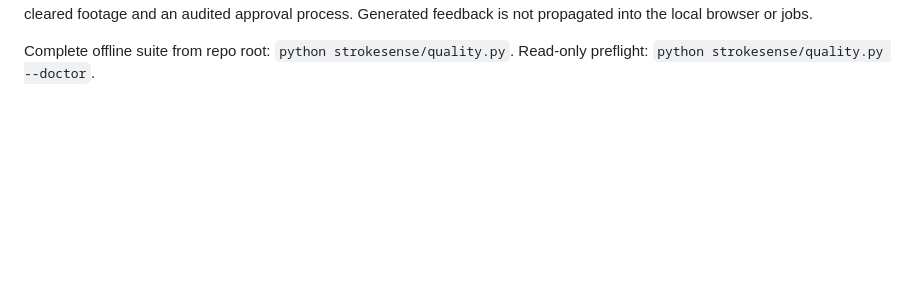
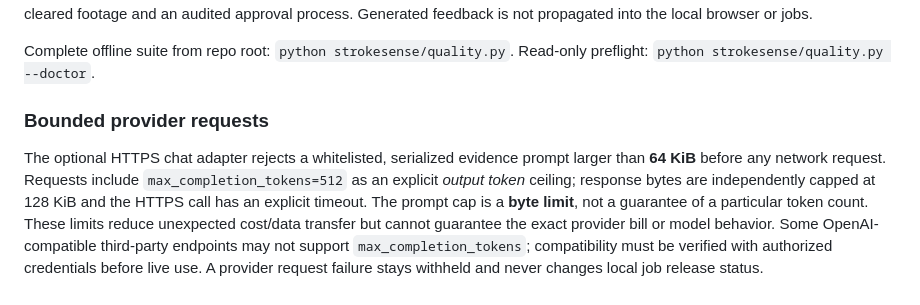
Before and after one commit to KemalGC/CS4501_Startup, a Markdown page: strokesense/COACHING_CLI.md, the part around the change. Rendered like a GitHub page; blank space fills up the shorter version.

Commit message:
docs: state bounded live-provider budgets and compatibility caveat (#51)

```diff
--- a/strokesense/COACHING_CLI.md
+++ b/strokesense/COACHING_CLI.md
@@ -71,3 +71,17 @@ Generated feedback is not propagated into the local browser or jobs.
 
 Complete offline suite from repo root: `python strokesense/quality.py`.
 Read-only preflight: `python strokesense/quality.py --doctor`.
+
+
+### Bounded provider requests
+
+The optional HTTPS chat adapter rejects a whitelisted, serialized evidence
+prompt larger than **64 KiB** before any network request. Requests include
+`max_completion_tokens=512` as an explicit *output token* ceiling; response
+bytes are independently capped at 128 KiB and the HTTPS call has an explicit
+timeout. The prompt cap is a **byte limit**, not a guarantee of a particular
+token count. These limits reduce unexpected cost/data transfer but cannot
+guarantee the exact provider bill or model behavior. Some OpenAI-compatible
+third-party endpoints may not support `max_completion_tokens`; compatibility
+must be verified with authorized credentials before live use. A provider
+request failure stays withheld and never changes local job release status.
```
